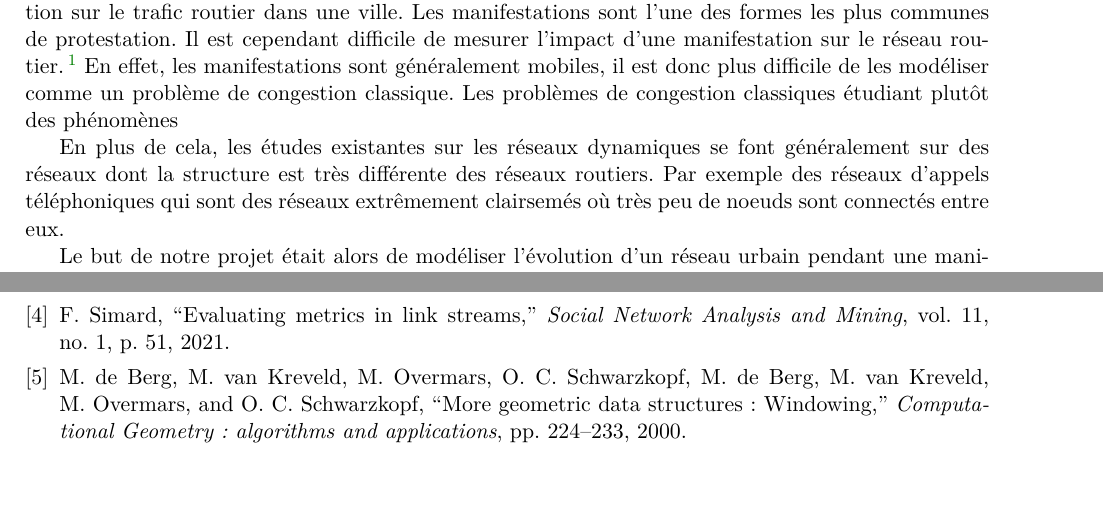
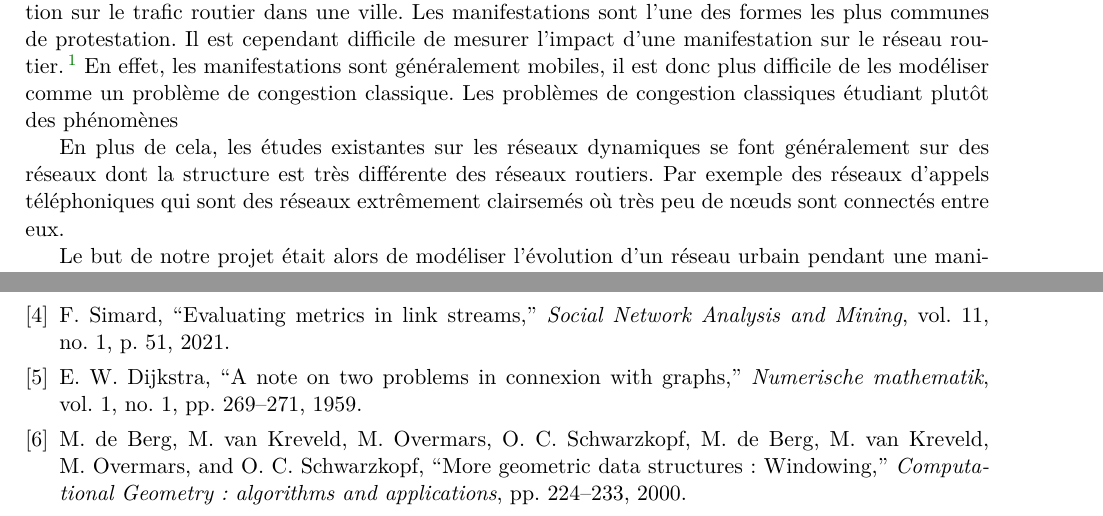
Before and after one commit to Fur0rem/LSRT, a LaTeX document (docs/compte_rendus/cr_final/main.tex, which reads docs/compte_rendus/cr_final/biblio.bib, docs/compte_rendus/cr_final/sections/introduction.tex): two parts of pages 2 and 18 of 22, joined at a grey line, cut so that both start at the same text, the shorter picture padded with empty space. Compiled offline with pdfLaTeX.

Commit message:
remise a jour

```diff
--- a/docs/compte_rendus/cr_final/biblio.bib
+++ b/docs/compte_rendus/cr_final/biblio.bib
@@ -94,0 +107,10 @@
+@article{dijkstra,
+  title={A note on two problems in connexion with graphs},
+  author={Dijkstra, Edsger W},
+  journal={Numerische mathematik},
+  volume={1},
+  number={1},
+  pages={269--271},
+  year={1959},
+  publisher={Springer}
+}
--- a/docs/compte_rendus/cr_final/sections/introduction.tex
+++ b/docs/compte_rendus/cr_final/sections/introduction.tex
@@ -12,7 +12,7 @@ plutôt des phénomènes
 
 En plus de cela, les études existantes sur les réseaux dynamiques se font généralement sur des réseaux
 dont la structure est très différente des réseaux routiers. Par exemple des réseaux d'appels téléphoniques
-qui sont des réseaux extrêmement clairsemés où très peu de noeuds sont connectés entre eux.
+qui sont des réseaux extrêmement clairsemés où très peu de nœuds sont connectés entre eux.
 
 Le but de notre projet était alors de modéliser l'évolution d'un réseau urbain pendant une manifestation comme
 un graphe, d'implémenter un programme efficace permettant de simuler l'évolution du réseau pendant une manifestation et
```
Also changed, not shown: docs/compte_rendus/cr_final/biblio.bib (12 more changed lines).
